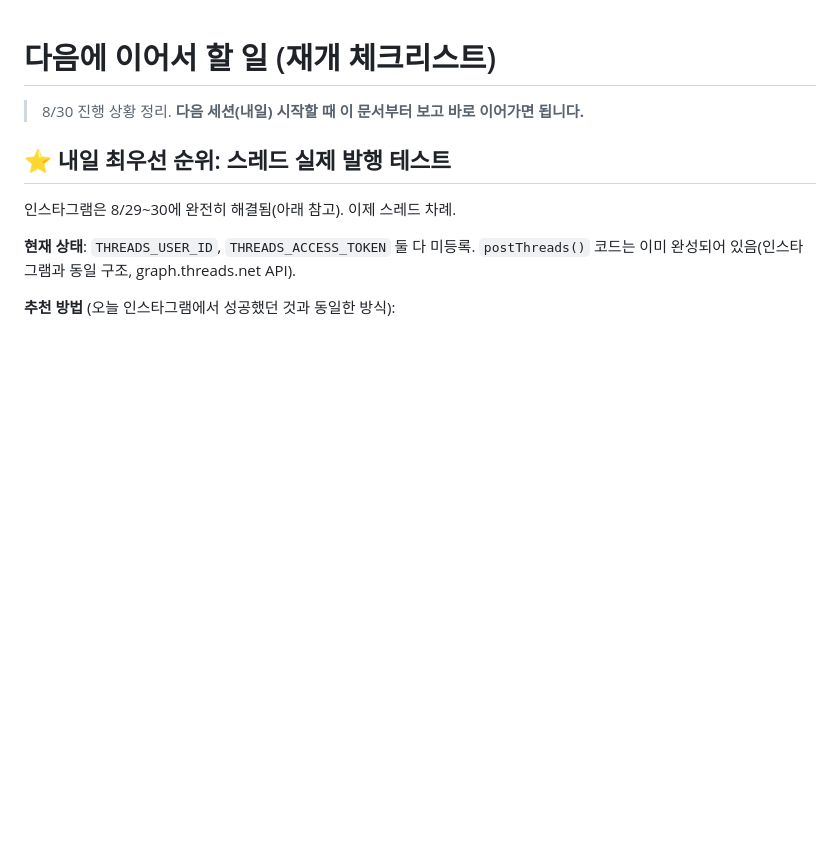
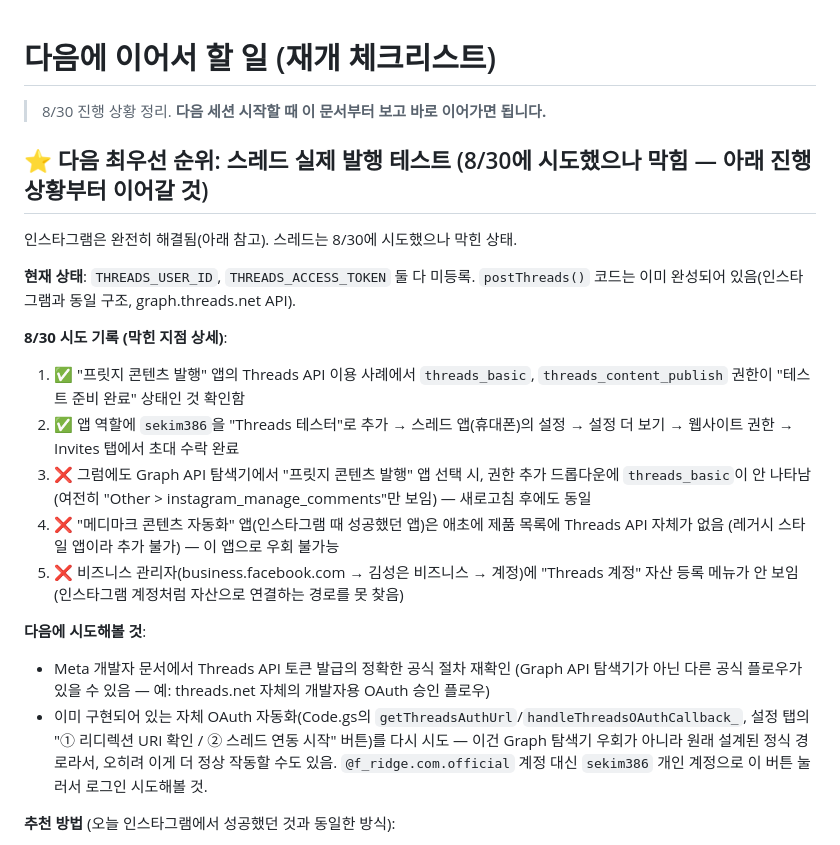
Before and after one commit to sekim386-del/yulsite, a Markdown page: NEXT_STEPS.md, the part around the change. Rendered like a GitHub page; blank space fills up the shorter version.

Commit message:
8/30 스레드 시도 기록: 막힌 지점 상세 정리

```diff
--- a/NEXT_STEPS.md
+++ b/NEXT_STEPS.md
@@ -1,12 +1,23 @@
 # 다음에 이어서 할 일 (재개 체크리스트)
 
-> 8/30 진행 상황 정리. **다음 세션(내일) 시작할 때 이 문서부터 보고 바로 이어가면 됩니다.**
+> 8/30 진행 상황 정리. **다음 세션 시작할 때 이 문서부터 보고 바로 이어가면 됩니다.**
 
-## ⭐ 내일 최우선 순위: 스레드 실제 발행 테스트
+## ⭐ 다음 최우선 순위: 스레드 실제 발행 테스트 (8/30에 시도했으나 막힘 — 아래 진행상황부터 이어갈 것)
 
-인스타그램은 8/29~30에 완전히 해결됨(아래 참고). 이제 스레드 차례.
+인스타그램은 완전히 해결됨(아래 참고). 스레드는 8/30에 시도했으나 막힌 상태.
 
 **현재 상태**: `THREADS_USER_ID`, `THREADS_ACCESS_TOKEN` 둘 다 미등록. `postThreads()` 코드는 이미 완성되어 있음(인스타그램과 동일 구조, graph.threads.net API).
+
+**8/30 시도 기록 (막힌 지점 상세)**:
+1. ✅ "프릿지 콘텐츠 발행" 앱의 Threads API 이용 사례에서 `threads_basic`, `threads_content_publish` 권한이 "테스트 준비 완료" 상태인 것 확인함
+2. ✅ 앱 역할에 `sekim386`을 "Threads 테스터"로 추가 → 스레드 앱(휴대폰)의 설정 → 설정 더 보기 → 웹사이트 권한 → Invites 탭에서 초대 수락 완료
+3. ❌ 그럼에도 Graph API 탐색기에서 "프릿지 콘텐츠 발행" 앱 선택 시, 권한 추가 드롭다운에 `threads_basic`이 안 나타남 (여전히 "Other > instagram_manage_comments"만 보임) — 새로고침 후에도 동일
+4. ❌ "메디마크 콘텐츠 자동화" 앱(인스타그램 때 성공했던 앱)은 애초에 제품 목록에 Threads API 자체가 없음 (레거시 스타일 앱이라 추가 불가) — 이 앱으로 우회 불가능
+5. ❌ 비즈니스 관리자(business.facebook.com → 김성은 비즈니스 → 계정)에 "Threads 계정" 자산 등록 메뉴가 안 보임 (인스타그램 계정처럼 자산으로 연결하는 경로를 못 찾음)
+
+**다음에 시도해볼 것**:
+- Meta 개발자 문서에서 Threads API 토큰 발급의 정확한 공식 절차 재확인 (Graph API 탐색기가 아닌 다른 공식 플로우가 있을 수 있음 — 예: threads.net 자체의 개발자용 OAuth 승인 플로우)
+- 이미 구현되어 있는 자체 OAuth 자동화(Code.gs의 `getThreadsAuthUrl`/`handleThreadsOAuthCallback_`, 설정 탭의 "① 리디렉션 URI 확인 / ② 스레드 연동 시작" 버튼)를 다시 시도 — 이건 Graph 탐색기 우회가 아니라 원래 설계된 정식 경로라서, 오히려 이게 더 정상 작동할 수도 있음. `@f_ridge.com.official` 계정 대신 `sekim386` 개인 계정으로 이 버튼 눌러서 로그인 시도해볼 것.
 
 **추천 방법** (오늘 인스타그램에서 성공했던 것과 동일한 방식):
 1. Meta Graph API 탐색기(developers.facebook.com/tools/explorer)에서 Meta 앱 선택 (인스타그램 때 썼던 "메디마크 콘텐츠 자동화" 또는 "프릿지 콘텐츠 발행", 페이지 연결 상태에 따라 다름 — 접속해서 권한 나오는 쪽으로)
```
